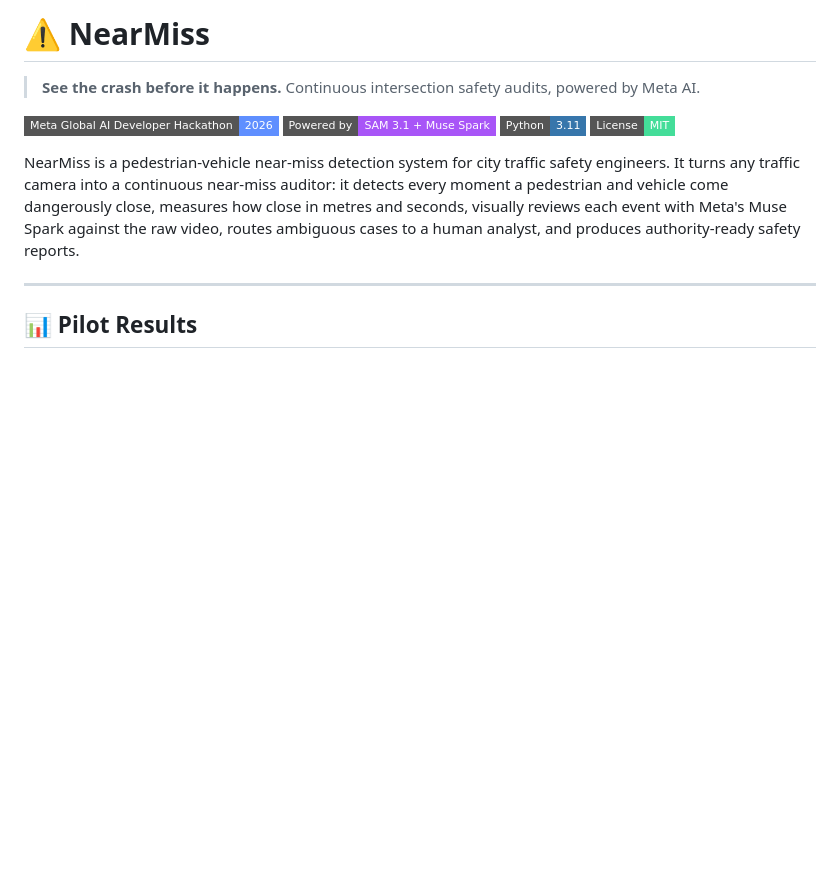
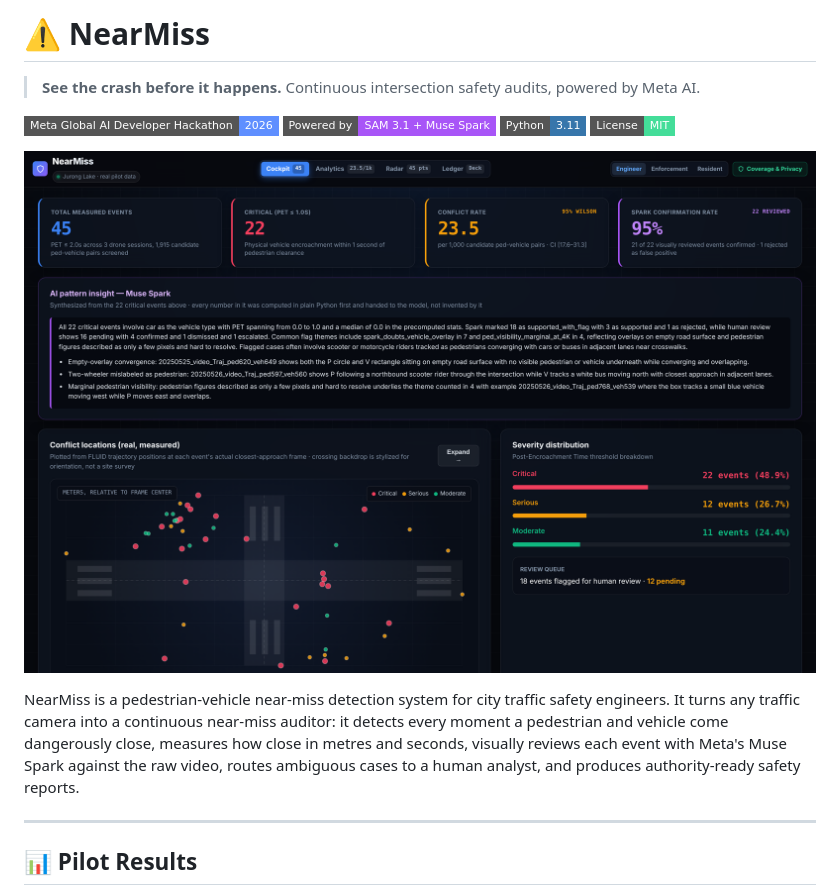
Before and after one commit to Suman-Maitreya/nearmiss, a Markdown page: README.md, the part around one of its changes. GitHub-like rendering; pictures changed too: docs/hero_banner.png (added); badges without logos; blank space fills up the shorter version.

Commit message:
docs: add architecture diagram + hero banner; ship AI pattern insight + per-event action chip

```diff
--- a/README.md
+++ b/README.md
@@ -7,6 +7,8 @@
 ![Powered by SAM 3.1 + Muse Spark](https://img.shields.io/badge/Powered%20by-SAM%203.1%20%2B%20Muse%20Spark-a855f7?style=flat-square)
 ![Python 3.11](https://img.shields.io/badge/Python-3.11-3776ab?style=flat-square)
 ![License: MIT](https://img.shields.io/badge/License-MIT-44dd99?style=flat-square)
+
+![NearMiss Mission Deck — Cockpit view, real pilot data](docs/hero_banner.png)
 
 NearMiss is a pedestrian-vehicle near-miss detection system for city traffic safety engineers. It turns any traffic camera into a continuous near-miss auditor: it detects every moment a pedestrian and vehicle come dangerously close, measures how close in metres and seconds, visually reviews each event with Meta's Muse Spark against the raw video, routes ambiguous cases to a human analyst, and produces authority-ready safety reports.
 
```
Also changed, not shown: other parts of README.md (+2 -0 lines), 1 other file.
